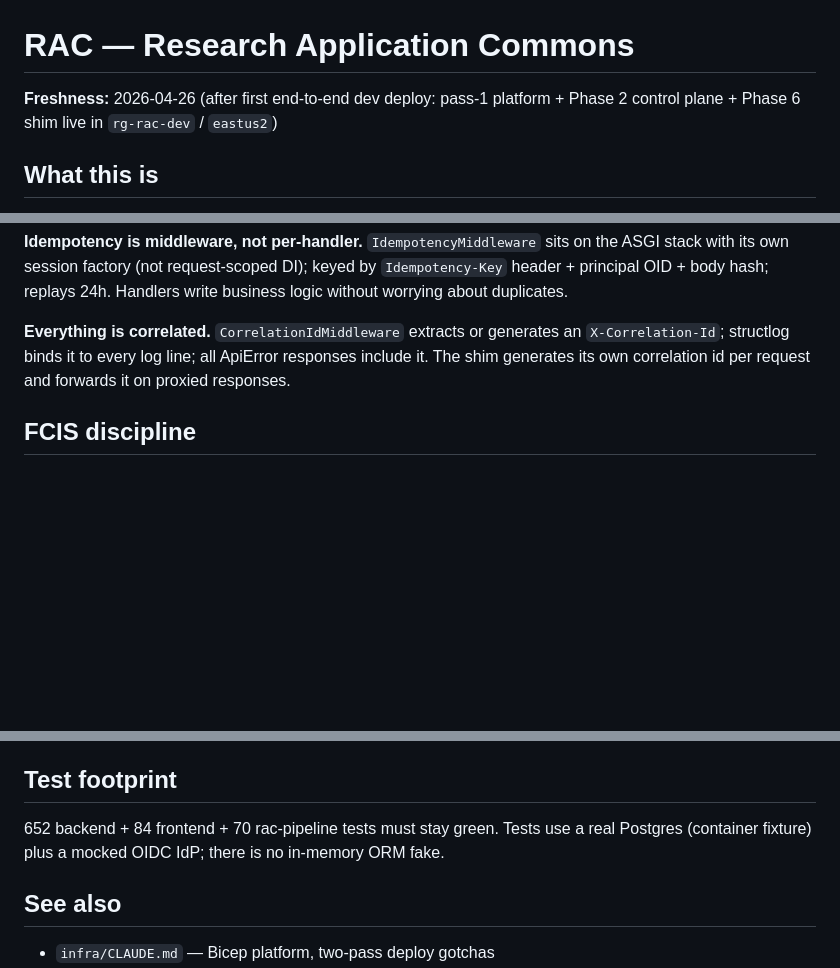
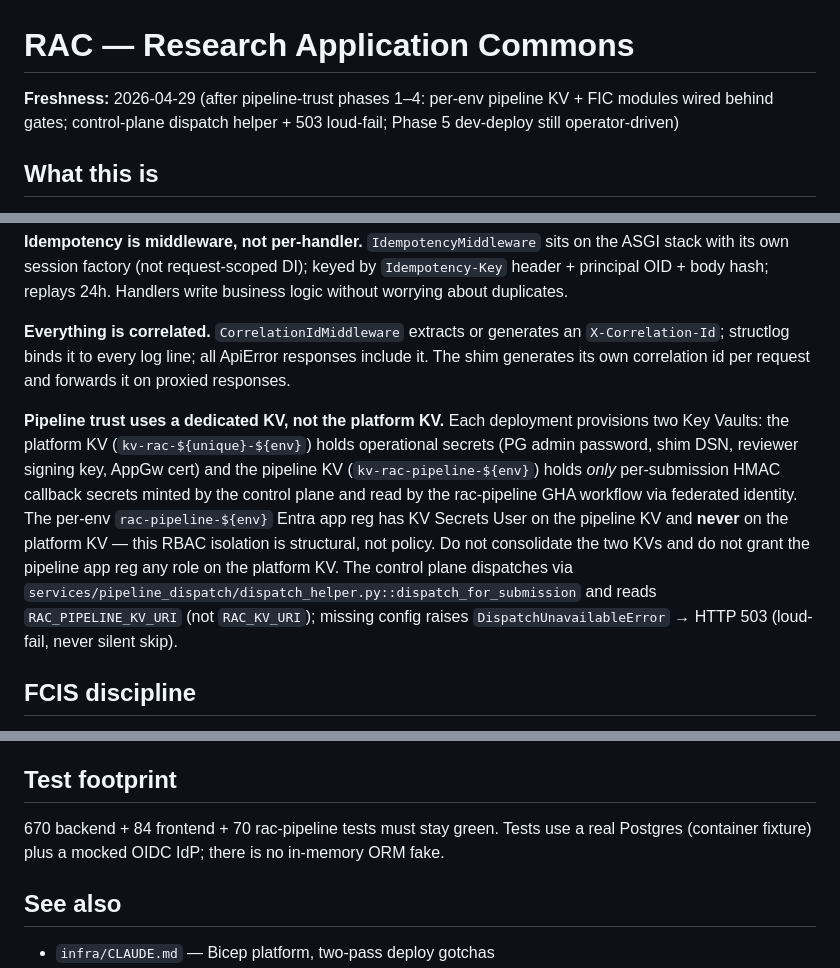
Before and after one commit to Moffitt-Cancer-Center/rac, a Markdown page: CLAUDE.md, 3 parts joined by grey strips. GitHub-like rendering; blank space fills up the shorter version.

```diff
--- a/CLAUDE.md
+++ b/CLAUDE.md
@@ -1,6 +1,6 @@
 # RAC — Research Application Commons
 
-**Freshness:** 2026-04-26 (after first end-to-end dev deploy: pass-1 platform + Phase 2 control plane + Phase 6 shim live in `rg-rac-dev` / `eastus2`)
+**Freshness:** 2026-04-29 (after pipeline-trust phases 1–4: per-env pipeline KV + FIC modules wired behind gates; control-plane dispatch helper + 503 loud-fail; Phase 5 dev-deploy still operator-driven)
 
 ## What this is
 
@@ -30,6 +30,8 @@ Each deployment is one Azure subscription hosting one Tier 2 platform (VNet, Pos
 
 **Everything is correlated.** `CorrelationIdMiddleware` extracts or generates an `X-Correlation-Id`; structlog binds it to every log line; all ApiError responses include it. The shim generates its own correlation id per request and forwards it on proxied responses.
 
+**Pipeline trust uses a dedicated KV, not the platform KV.** Each deployment provisions two Key Vaults: the platform KV (`kv-rac-${unique}-${env}`) holds operational secrets (PG admin password, shim DSN, reviewer signing key, AppGw cert) and the pipeline KV (`kv-rac-pipeline-${env}`) holds *only* per-submission HMAC callback secrets minted by the control plane and read by the rac-pipeline GHA workflow via federated identity. The per-env `rac-pipeline-${env}` Entra app reg has KV Secrets User on the pipeline KV and **never** on the platform KV — this RBAC isolation is structural, not policy. Do not consolidate the two KVs and do not grant the pipeline app reg any role on the platform KV. The control plane dispatches via `services/pipeline_dispatch/dispatch_helper.py::dispatch_for_submission` and reads `RAC_PIPELINE_KV_URI` (not `RAC_KV_URI`); missing config raises `DispatchUnavailableError` → HTTP 503 (loud-fail, never silent skip).
+
 ## FCIS discipline
 
 All `# pattern: Functional Core` modules must stay pure: no I/O, no datetime.now, no uuid4, no DB. The shell passes `now=`, `record_id=`, session, pool, etc. Code review is strict on this.
@@ -38,7 +40,7 @@ All `# pattern: Functional Core` modules must stay pure: no I/O, no datetime.now
 
 ## Test footprint
 
-652 backend + 84 frontend + 70 rac-pipeline tests must stay green. Tests use a real Postgres (container fixture) plus a mocked OIDC IdP; there is no in-memory ORM fake.
+670 backend + 84 frontend + 70 rac-pipeline tests must stay green. Tests use a real Postgres (container fixture) plus a mocked OIDC IdP; there is no in-memory ORM fake.
 
 ## See also
 
```
Also changed, not shown: infra/CLAUDE.md (+16 -1 lines), 1 other file.
